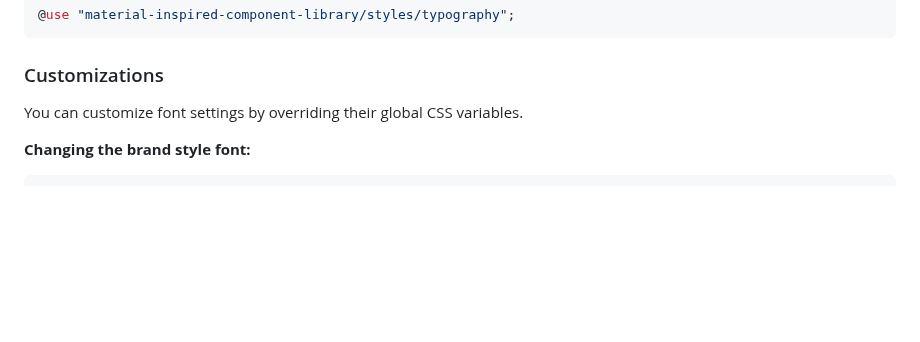
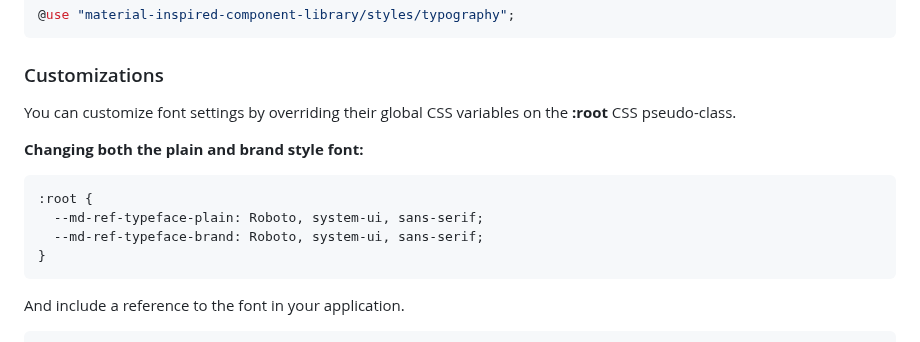
Before and after one commit to henkpb/micl, a Markdown page: styles/README.md, the part around one of its changes. GitHub-like rendering; blank space fills up the shorter version.

````diff
--- a/styles/README.md
+++ b/styles/README.md
@@ -90,8 +90,17 @@ Import the typography styles into your project:
 ```
 
 ### Customizations
-You can customize font settings by overriding their global CSS variables.
+You can customize font settings by overriding their global CSS variables on the **:root** CSS pseudo-class.
 
-**Changing the brand style font:**
+**Changing both the plain and brand style font:**
+
+```CSS
+:root {
+  --md-ref-typeface-plain: Roboto, system-ui, sans-serif;
+  --md-ref-typeface-brand: Roboto, system-ui, sans-serif;
+}
+```
+
+And include a reference to the font in your application.
 
 ```HTML
````
Also changed, not shown: other parts of styles/README.md (+6 -6 lines), README.md (+9 -0 lines).
